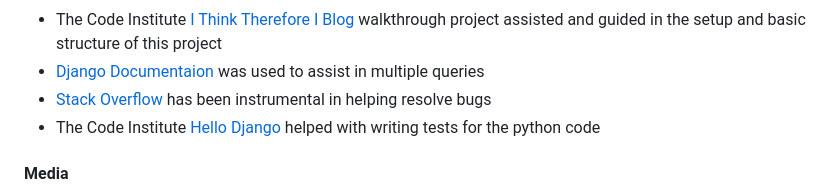
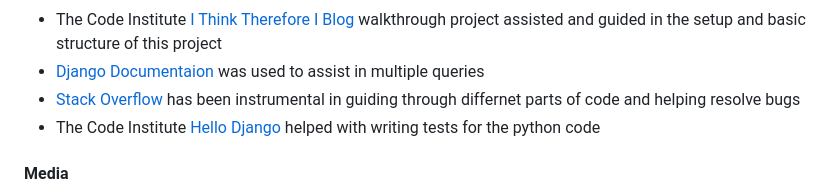
Before and after one commit to FarehaSi/The-Green-Gastronomes, a Markdown page: README.md, the part around the change. Rendered like a GitHub page.

```diff
--- a/README.md
+++ b/README.md
@@ -151,7 +151,7 @@ Forking enables a third party to create a copy of the repository in order to vie
 #### Code
 - The Code Institute <a href="https://learn.codeinstitute.net/courses/course-v1:CodeInstitute+FST101+2021_T1/courseware/b31493372e764469823578613d11036b/fe4299adcd6743328183aab4e7ec5d13/" target="_blank">I Think Therefore I Blog</a> walkthrough project assisted and guided in the setup and basic structure of this project
 - <a href="https://docs.djangoproject.com/en/3.2/" target="_blank">Django Documentaion</a> was used to assist in multiple queries
-- <a href="https://stackoverflow.com/" target="_blank">Stack Overflow</a> has been instrumental in helping resolve bugs
+- <a href="https://stackoverflow.com/" target="_blank">Stack Overflow</a> has been instrumental in guiding through differnet parts of code and helping resolve bugs
 - The Code Institute <a href="https://learn.codeinstitute.net/courses/course-v1:CodeInstitute+FST101+2021_T1/courseware/dc049b343a9b474f8d75822c5fda1582/5666926980b74689b37a0d5da3cec510/" target="_blank">Hello Django</a> helped with writing tests for the python code
 #### Media
 - The fonts were sourced using <a href="https://fonts.google.com/" target="_blank">Google Fonts</a>
```
